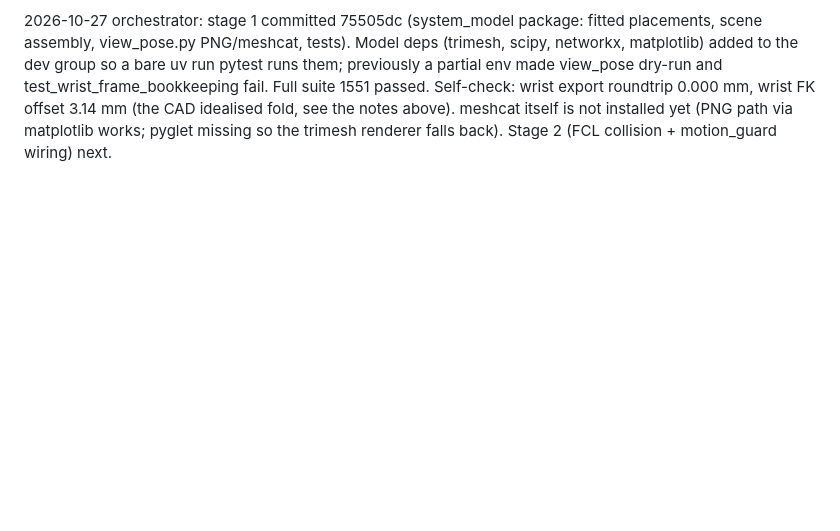
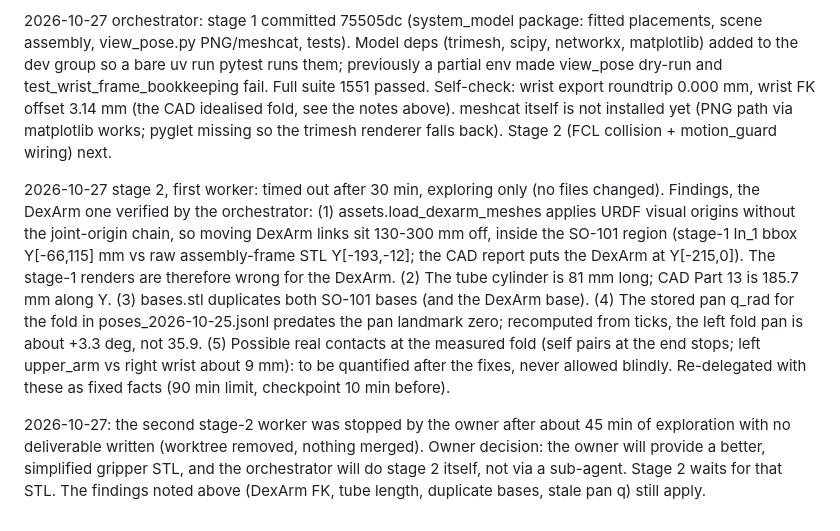
Before and after one commit to 16S893-AI-for-engineering-research/stevooooooo, a Markdown page: backlog/tasks/aa-40 - Full-system-robot-model-from-CAD-with-model-based-collision-checking-and-pose-viewer.md, the part around one of its changes. Rendered like a GitHub page; blank space fills up the shorter version.

Commit message:
AA-40: stage-2 worker findings; owner: simplified gripper STL coming, orchestrator does stage 2 directly; doc-3

```diff
--- a/backlog/tasks/aa-40 - Full-system-robot-model-from-CAD-with-model-based-collision-checking-and-pose-viewer.md
+++ b/backlog/tasks/aa-40 - Full-system-robot-model-from-CAD-with-model-based-collision-checking-and-pose-viewer.md
@@ -67,4 +67,8 @@ Fits 2026-10-25 (robot/tools/cad/fit_bases.py, fit_all.py; results in calibratio
 Owner 2026-10-25: in wrist_gripper.stl, Part 10 = lock body and Part 9 = locking key (turns when the gripper locks). Body volumes in that export: lock body probably 32.8 cm3 (47x47x35 mm) at Z about 248 mm; key probably 9.96 cm3 (44x45x28) at Z about 274. The STL carries no names, so the identification is by size/position and needs owner confirmation from the render.
 
 2026-10-27 orchestrator: stage 1 committed 75505dc (system_model package: fitted placements, scene assembly, view_pose.py PNG/meshcat, tests). Model deps (trimesh, scipy, networkx, matplotlib) added to the dev group so a bare uv run pytest runs them; previously a partial env made view_pose dry-run and test_wrist_frame_bookkeeping fail. Full suite 1551 passed. Self-check: wrist export roundtrip 0.000 mm, wrist FK offset 3.14 mm (the CAD idealised fold, see the notes above). meshcat itself is not installed yet (PNG path via matplotlib works; pyglet missing so the trimesh renderer falls back). Stage 2 (FCL collision + motion_guard wiring) next.
+
+2026-10-27 stage 2, first worker: timed out after 30 min, exploring only (no files changed). Findings, the DexArm one verified by the orchestrator: (1) assets.load_dexarm_meshes applies URDF visual origins without the joint-origin chain, so moving DexArm links sit 130-300 mm off, inside the SO-101 region (stage-1 In_1 bbox Y[-66,115] mm vs raw assembly-frame STL Y[-193,-12]; the CAD report puts the DexArm at Y[-215,0]). The stage-1 renders are therefore wrong for the DexArm. (2) The tube cylinder is 81 mm long; CAD Part 13 is 185.7 mm along Y. (3) bases.stl duplicates both SO-101 bases (and the DexArm base). (4) The stored pan q_rad for the fold in poses_2026-10-25.jsonl predates the pan landmark zero; recomputed from ticks, the left fold pan is about +3.3 deg, not 35.9. (5) Possible real contacts at the measured fold (self pairs at the end stops; left upper_arm vs right wrist about 9 mm): to be quantified after the fixes, never allowed blindly. Re-delegated with these as fixed facts (90 min limit, checkpoint 10 min before).
+
+2026-10-27: the second stage-2 worker was stopped by the owner after about 45 min of exploration with no deliverable written (worktree removed, nothing merged). Owner decision: the owner will provide a better, simplified gripper STL, and the orchestrator will do stage 2 itself, not via a sub-agent. Stage 2 waits for that STL. The findings noted above (DexArm FK, tube length, duplicate bases, stale pan q) still apply.
 <!-- SECTION:NOTES:END -->
```
Also changed, not shown: other parts of backlog/tasks/aa-40 - Full-system-robot-model-from-CAD-with-model-based-collision-checking-and-pose-viewer.md (+1 -1 lines), 1 other file.
